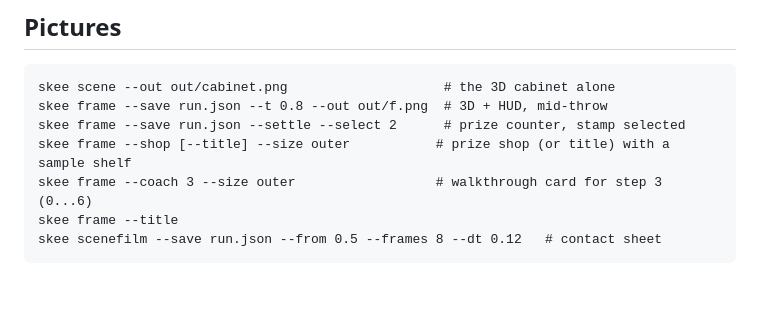
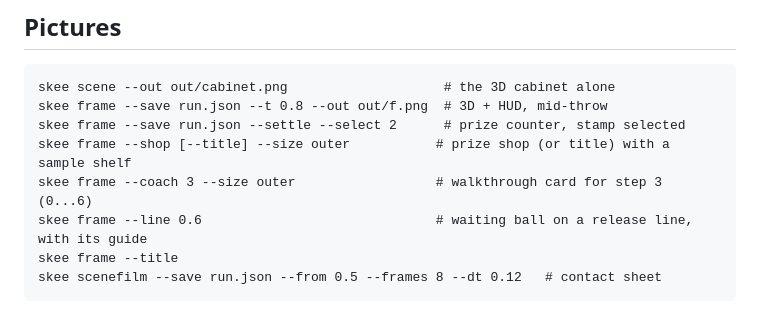
Before and after one commit to notactuallytreyanastasio/skee_skee_skee, a Markdown page: docs/TOOLS.md, the part around the change. GitHub-like rendering; blank space fills up the shorter version.

````diff
--- a/docs/TOOLS.md
+++ b/docs/TOOLS.md
@@ -57,6 +57,7 @@ skee frame --save run.json --t 0.8 --out out/f.png  # 3D + HUD, mid-throw
 skee frame --save run.json --settle --select 2      # prize counter, stamp selected
 skee frame --shop [--title] --size outer           # prize shop (or title) with a sample shelf
 skee frame --coach 3 --size outer                  # walkthrough card for step 3 (0...6)
+skee frame --line 0.6                              # waiting ball on a release line, with its guide
 skee frame --title
 skee scenefilm --save run.json --from 0.5 --frames 8 --dt 0.12   # contact sheet
 ```
````
Also changed, not shown: docs/DESIGN.md (+22 -6 lines), docs/images/guide.png (added), 9 other files.
